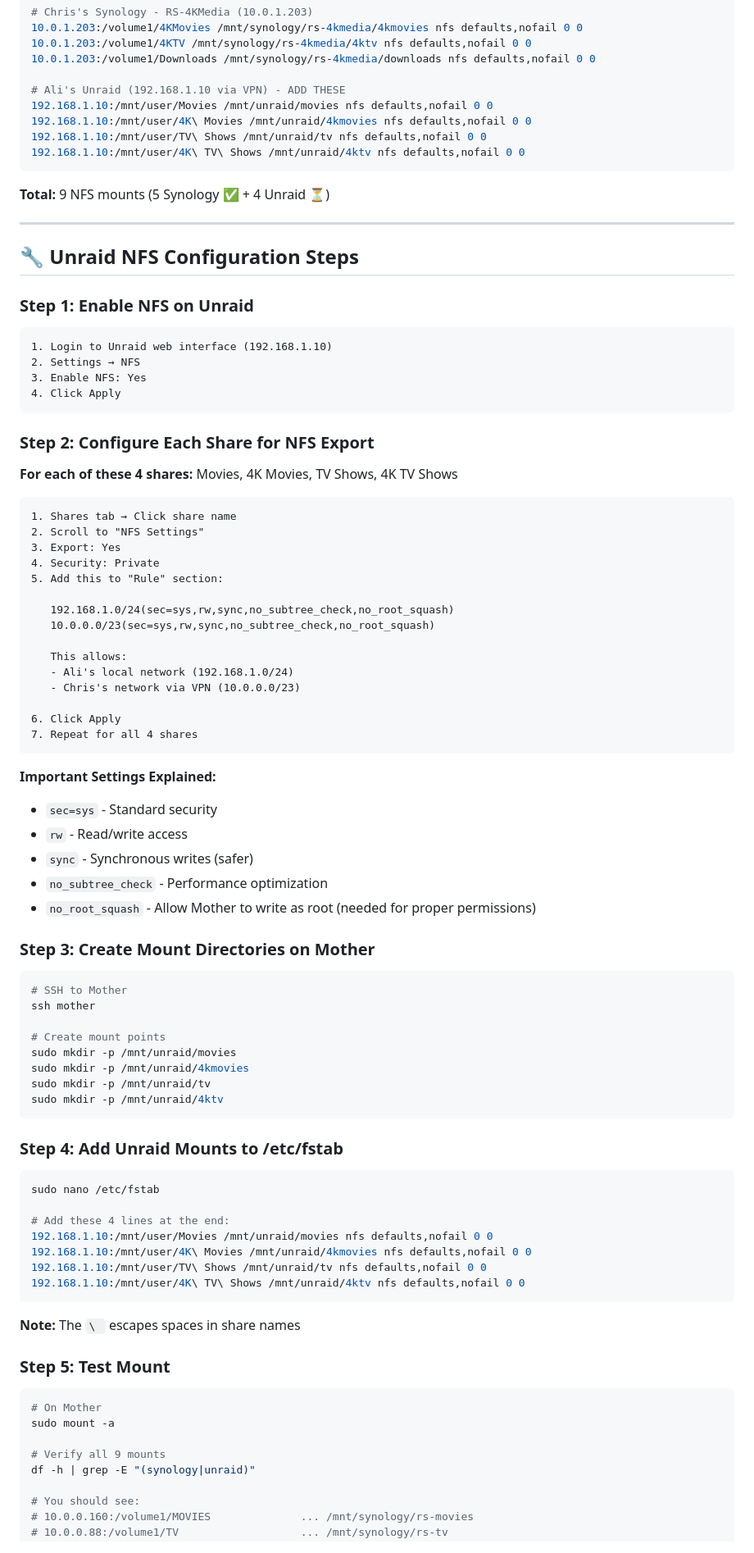
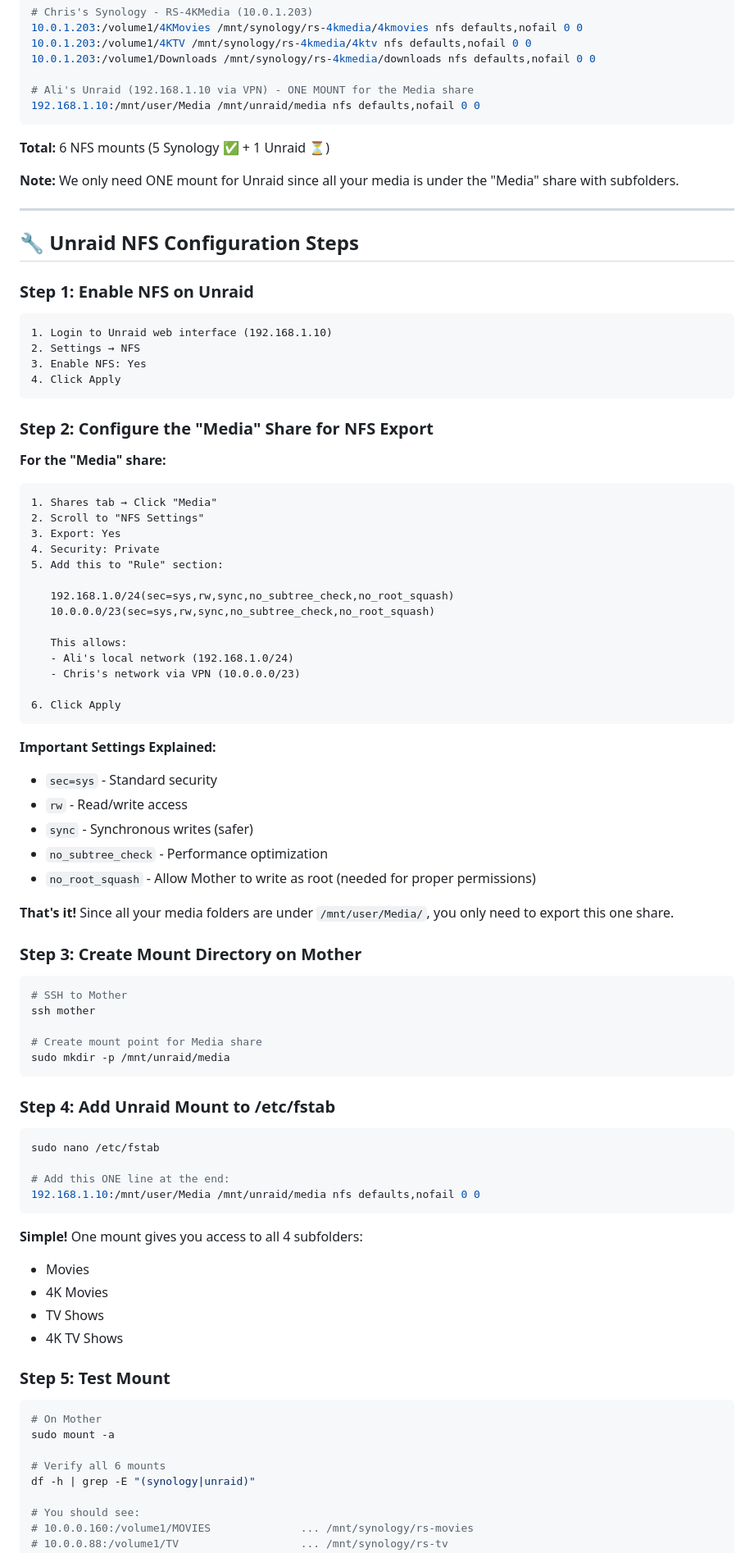
Before and after one commit to Ramses26/mother, a Markdown page: docs/NFS_MOUNT_COMPLETE.md, the part around the change printed below. Shown: that part at 82% size. GitHub-like rendering.

````diff
--- a/docs/NFS_MOUNT_COMPLETE.md
+++ b/docs/NFS_MOUNT_COMPLETE.md
@@ -32,14 +32,13 @@ Here's your complete `/etc/fstab` on Mother (10.0.0.162):
 10.0.1.203:/volume1/4KTV /mnt/synology/rs-4kmedia/4ktv nfs defaults,nofail 0 0
 10.0.1.203:/volume1/Downloads /mnt/synology/rs-4kmedia/downloads nfs defaults,nofail 0 0
 
-# Ali's Unraid (192.168.1.10 via VPN) - ADD THESE
-192.168.1.10:/mnt/user/Movies /mnt/unraid/movies nfs defaults,nofail 0 0
-192.168.1.10:/mnt/user/4K\ Movies /mnt/unraid/4kmovies nfs defaults,nofail 0 0
-192.168.1.10:/mnt/user/TV\ Shows /mnt/unraid/tv nfs defaults,nofail 0 0
-192.168.1.10:/mnt/user/4K\ TV\ Shows /mnt/unraid/4ktv nfs defaults,nofail 0 0
+# Ali's Unraid (192.168.1.10 via VPN) - ONE MOUNT for the Media share
+192.168.1.10:/mnt/user/Media /mnt/unraid/media nfs defaults,nofail 0 0
 ```
 
-**Total:** 9 NFS mounts (5 Synology ✅ + 4 Unraid ⏳)
+**Total:** 6 NFS mounts (5 Synology ✅ + 1 Unraid ⏳)
+
+**Note:** We only need ONE mount for Unraid since all your media is under the "Media" share with subfolders.
 
 ---
 
@@ -54,12 +53,12 @@ Here's your complete `/etc/fstab` on Mother (10.0.0.162):
 4. Click Apply
 ```
 
-### Step 2: Configure Each Share for NFS Export
+### Step 2: Configure the "Media" Share for NFS Export
 
-**For each of these 4 shares:** Movies, 4K Movies, TV Shows, 4K TV Shows
+**For the "Media" share:**
 
 ```
-1. Shares tab → Click share name
+1. Shares tab → Click "Media"
 2. Scroll to "NFS Settings"
 3. Export: Yes
 4. Security: Private
@@ -73,7 +72,6 @@ Here's your complete `/etc/fstab` on Mother (10.0.0.162):
    - Chris's network via VPN (10.0.0.0/23)
 
 6. Click Apply
-7. Repeat for all 4 shares
 ```
 
 **Important Settings Explained:**
@@ -83,32 +81,32 @@ Here's your complete `/etc/fstab` on Mother (10.0.0.162):
 - `no_subtree_check` - Performance optimization
 - `no_root_squash` - Allow Mother to write as root (needed for proper permissions)
 
-### Step 3: Create Mount Directories on Mother
+**That's it!** Since all your media folders are under `/mnt/user/Media/`, you only need to export this one share.
+
+### Step 3: Create Mount Directory on Mother
 
 ```bash
 # SSH to Mother
 ssh mother
 
-# Create mount points
-sudo mkdir -p /mnt/unraid/movies
-sudo mkdir -p /mnt/unraid/4kmovies
-sudo mkdir -p /mnt/unraid/tv
-sudo mkdir -p /mnt/unraid/4ktv
+# Create mount point for Media share
+sudo mkdir -p /mnt/unraid/media
 ```
 
-### Step 4: Add Unraid Mounts to /etc/fstab
+### Step 4: Add Unraid Mount to /etc/fstab
 
 ```bash
 sudo nano /etc/fstab
 
-# Add these 4 lines at the end:
-192.168.1.10:/mnt/user/Movies /mnt/unraid/movies nfs defaults,nofail 0 0
-192.168.1.10:/mnt/user/4K\ Movies /mnt/unraid/4kmovies nfs defaults,nofail 0 0
-192.168.1.10:/mnt/user/TV\ Shows /mnt/unraid/tv nfs defaults,nofail 0 0
-192.168.1.10:/mnt/user/4K\ TV\ Shows /mnt/unraid/4ktv nfs defaults,nofail 0 0
+# Add this ONE line at the end:
+192.168.1.10:/mnt/user/Media /mnt/unraid/media nfs defaults,nofail 0 0
 ```
 
-**Note:** The `\ ` escapes spaces in share names
+**Simple!** One mount gives you access to all 4 subfolders:
+- Movies
+- 4K Movies
+- TV Shows
+- 4K TV Shows
 
 ### Step 5: Test Mount
 
@@ -116,7 +114,7 @@ sudo nano /etc/fstab
 # On Mother
 sudo mount -a
 
-# Verify all 9 mounts
+# Verify all 6 mounts
 df -h | grep -E "(synology|unraid)"
 
 # You should see:
````
Also changed, not shown: other parts of docs/NFS_MOUNT_COMPLETE.md (+74 -37 lines), QUICK_START.md (+27 -15 lines), docs/INVENTORY_GUIDE.md (+8 -8 lines).
